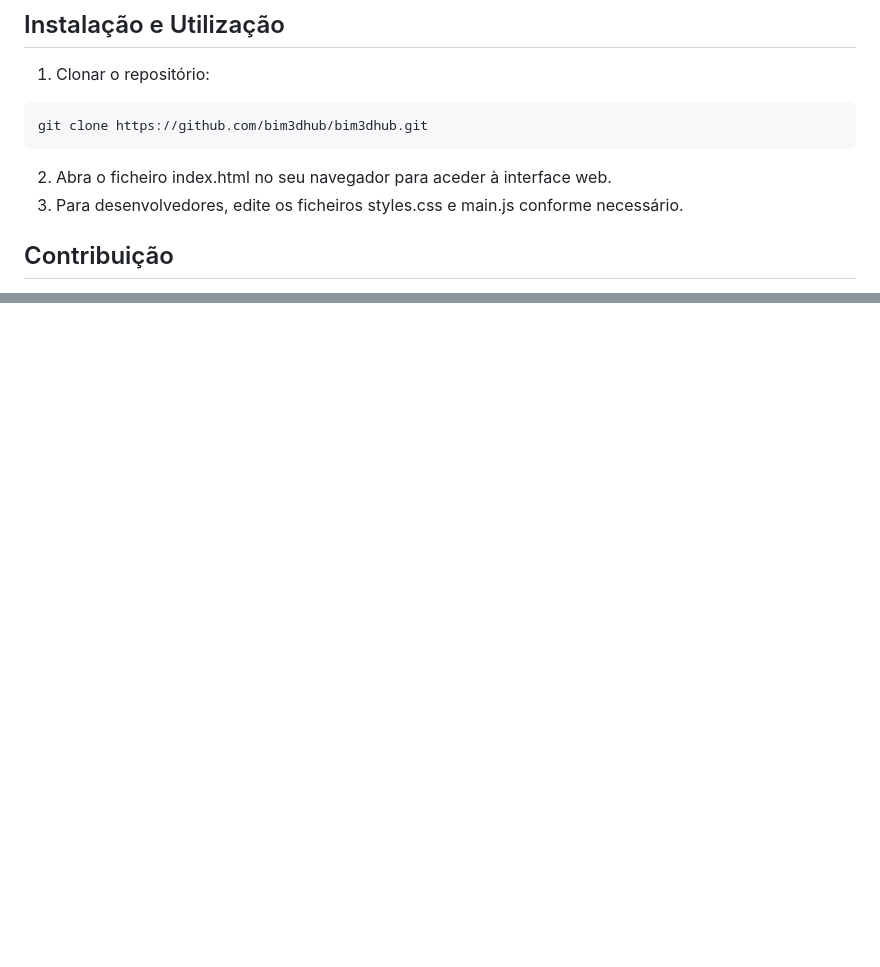
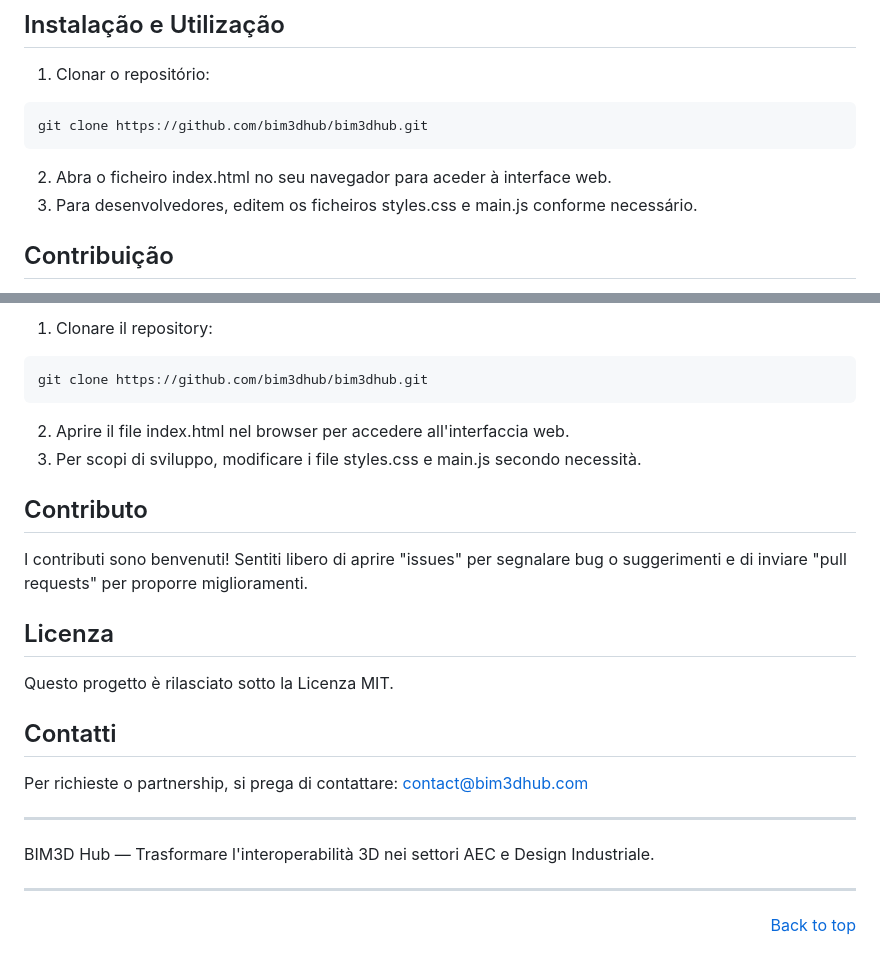
Before and after one commit to bim3dhub/bim3dhub, a Markdown page: README.md, 2 parts joined by grey strips. Rendered like a GitHub page; blank space fills up the shorter version.

````diff
--- a/README.md
+++ b/README.md
@@ -157,7 +157,7 @@ O **BIM3D Hub** é uma plataforma universal de interoperabilidade 3D concebida p
 git clone https://github.com/bim3dhub/bim3dhub.git
 ```
 2. Abra o ficheiro index.html no seu navegador para aceder à interface web.
-3. Para desenvolvedores, edite os ficheiros styles.css e main.js conforme necessário.
+3. Para desenvolvedores, editem os ficheiros styles.css e main.js conforme necessário.
 
 ## Contribuição
 
@@ -179,0 +239,25 @@ BIM3D Hub — Transformando a interoperabilidade 3D nas indústrias de AEC e Des
+1. Clonare il repository:
+```bash
+git clone https://github.com/bim3dhub/bim3dhub.git
+```
+2. Aprire il file index.html nel browser per accedere all'interfaccia web.
+3. Per scopi di sviluppo, modificare i file styles.css e main.js secondo necessità.
+
+## Contributo
+
+I contributi sono benvenuti! Sentiti libero di aprire "issues" per segnalare bug o suggerimenti e di inviare "pull requests" per proporre miglioramenti.
+
+## Licenza
+
+Questo progetto è rilasciato sotto la Licenza MIT.
+
+## Contatti
+
+Per richieste o partnership, si prega di contattare: contact@bim3dhub.com
+
+---
+
+BIM3D Hub — Trasformare l'interoperabilità 3D nei settori AEC e Design Industriale.
+
+---
+<p align="right"><a href="#top">Back to top</a></p>
````
Also changed, not shown: other parts of README.md (+59 -0 lines).
